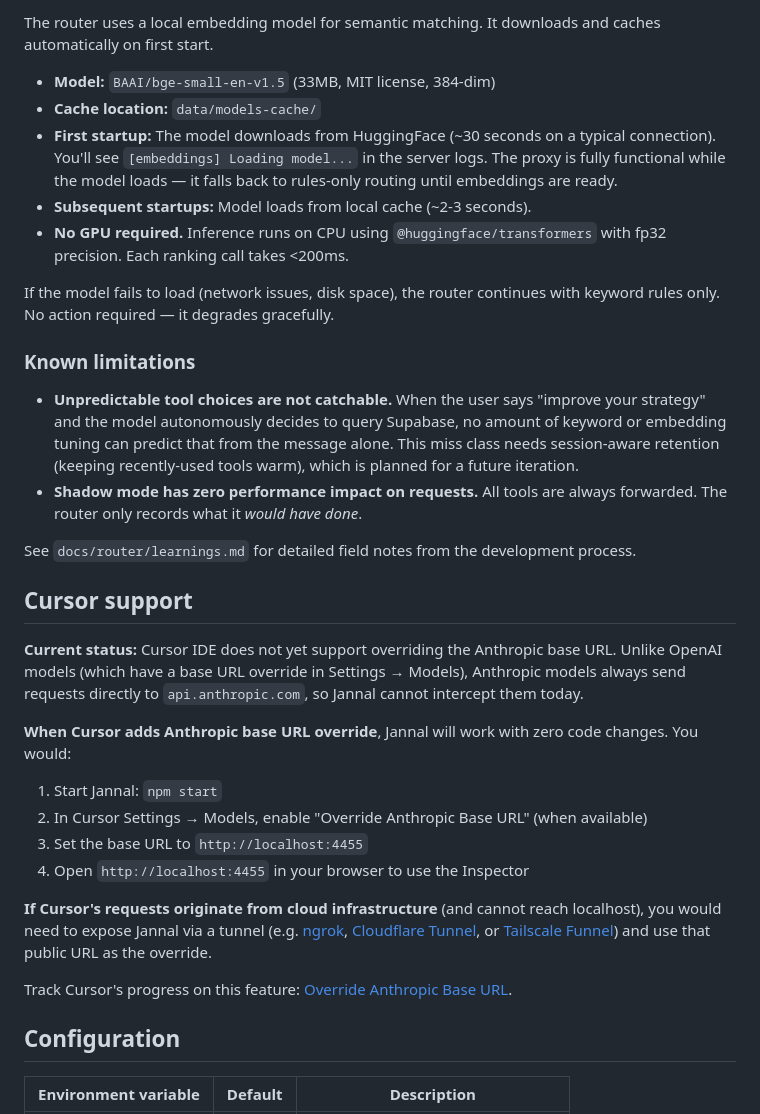
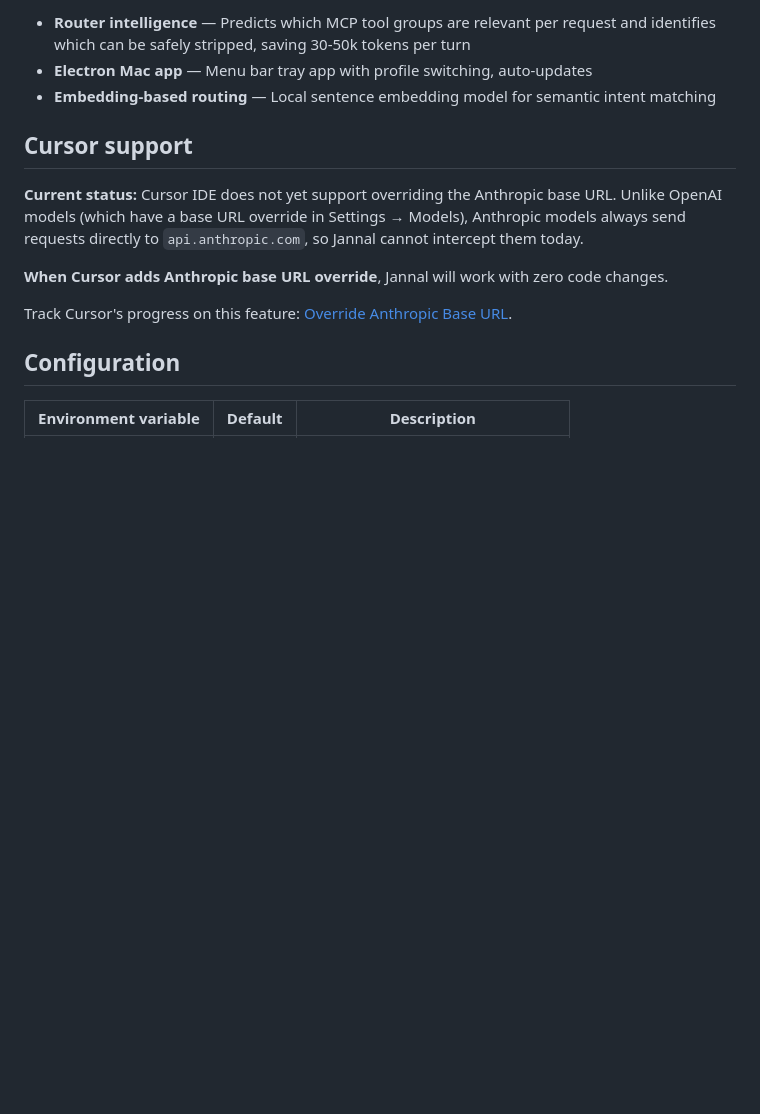
Before and after one commit to Buzzie-AI/jannal, a Markdown page: README.md, the part around one of its changes. GitHub-like rendering; blank space fills up the shorter version.

```diff
--- a/README.md
+++ b/README.md
@@ -155,32 +119,12 @@ Aggregate metrics are recomputed every 20 events into `data/router-metrics.json`
-The router uses a local embedding model for semantic matching. It downloads and caches automatically on first start.
-
-- **Model:** `BAAI/bge-small-en-v1.5` (33MB, MIT license, 384-dim)
-- **Cache location:** `data/models-cache/`
-- **First startup:** The model downloads from HuggingFace (~30 seconds on a typical connection). You'll see `[embeddings] Loading model...` in the server logs. The proxy is fully functional while the model loads — it falls back to rules-only routing until embeddings are ready.
-- **Subsequent startups:** Model loads from local cache (~2-3 seconds).
-- **No GPU required.** Inference runs on CPU using `@huggingface/transformers` with fp32 precision. Each ranking call takes <200ms.
-
-If the model fails to load (network issues, disk space), the router continues with keyword rules only. No action required — it degrades gracefully.
-
-### Known limitations
-
-- **Unpredictable tool choices are not catchable.** When the user says "improve your strategy" and the model autonomously decides to query Supabase, no amount of keyword or embedding tuning can predict that from the message alone. This miss class needs session-aware retention (keeping recently-used tools warm), which is planned for a future iteration.
-- **Shadow mode has zero performance impact on requests.** All tools are always forwarded. The router only records what it *would have done*.
-
-See `docs/router/learnings.md` for detailed field notes from the development process.
+- **Router intelligence** — Predicts which MCP tool groups are relevant per request and identifies which can be safely stripped, saving 30-50k tokens per turn
+- **Electron Mac app** — Menu bar tray app with profile switching, auto-updates
+- **Embedding-based routing** — Local sentence embedding model for semantic intent matching
 
 ## Cursor support
 
 **Current status:** Cursor IDE does not yet support overriding the Anthropic base URL. Unlike OpenAI models (which have a base URL override in Settings → Models), Anthropic models always send requests directly to `api.anthropic.com`, so Jannal cannot intercept them today.
 
-**When Cursor adds Anthropic base URL override**, Jannal will work with zero code changes. You would:
-
-1. Start Jannal: `npm start`
-2. In Cursor Settings → Models, enable "Override Anthropic Base URL" (when available)
-3. Set the base URL to `http://localhost:4455`
-4. Open `http://localhost:4455` in your browser to use the Inspector
-
-**If Cursor's requests originate from cloud infrastructure** (and cannot reach localhost), you would need to expose Jannal via a tunnel (e.g. [ngrok](https://ngrok.com), [Cloudflare Tunnel](https://developers.cloudflare.com/cloudflare-one/connections/connect-apps/), or [Tailscale Funnel](https://tailscale.com/kb/1243/funnel/)) and use that public URL as the override.
+**When Cursor adds Anthropic base URL override**, Jannal will work with zero code changes.
 
 Track Cursor's progress on this feature: [Override Anthropic Base URL](https://forum.cursor.com/t/override-anthropic-base-url/5355).
 
```
Also changed, not shown: other parts of README.md (+28 -74 lines).
